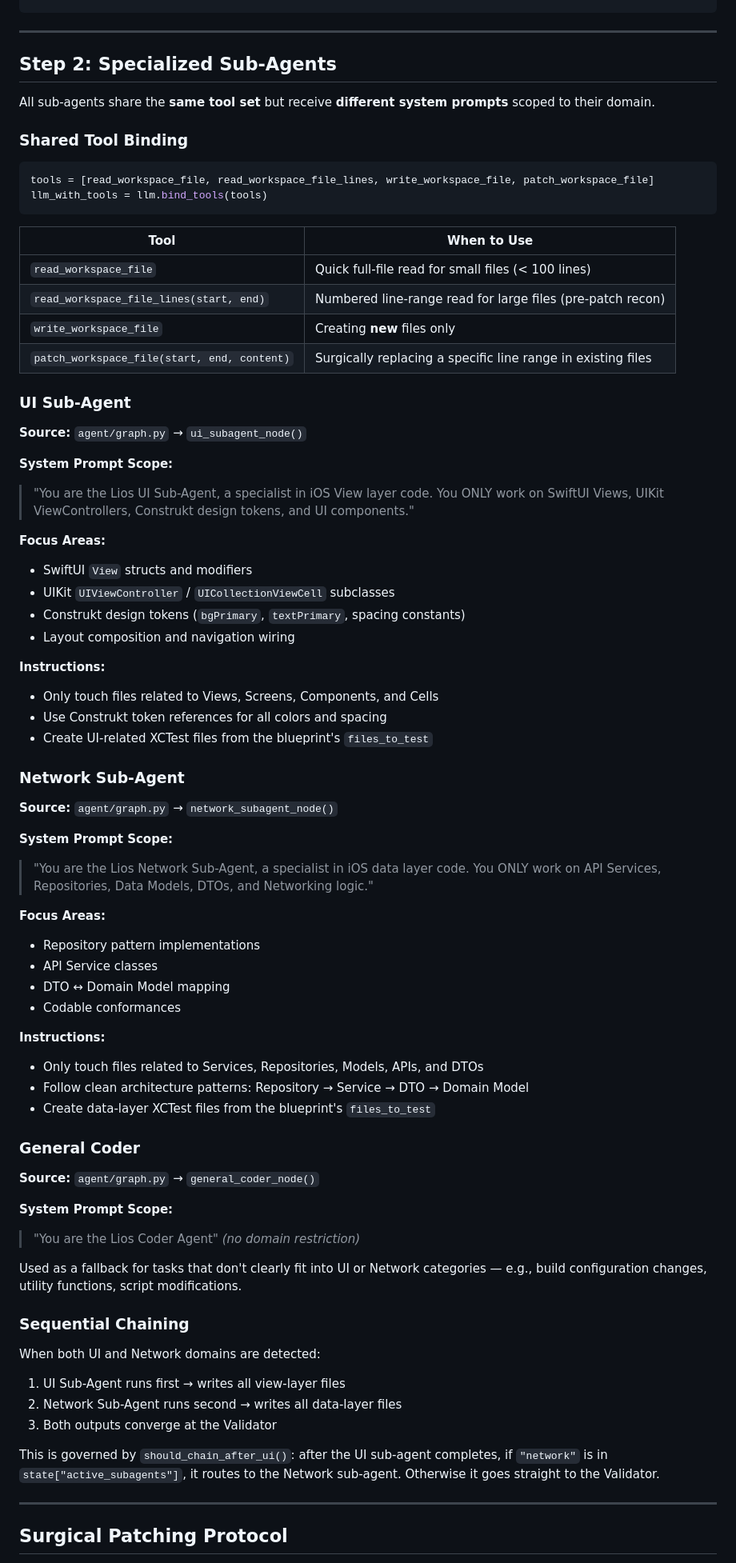
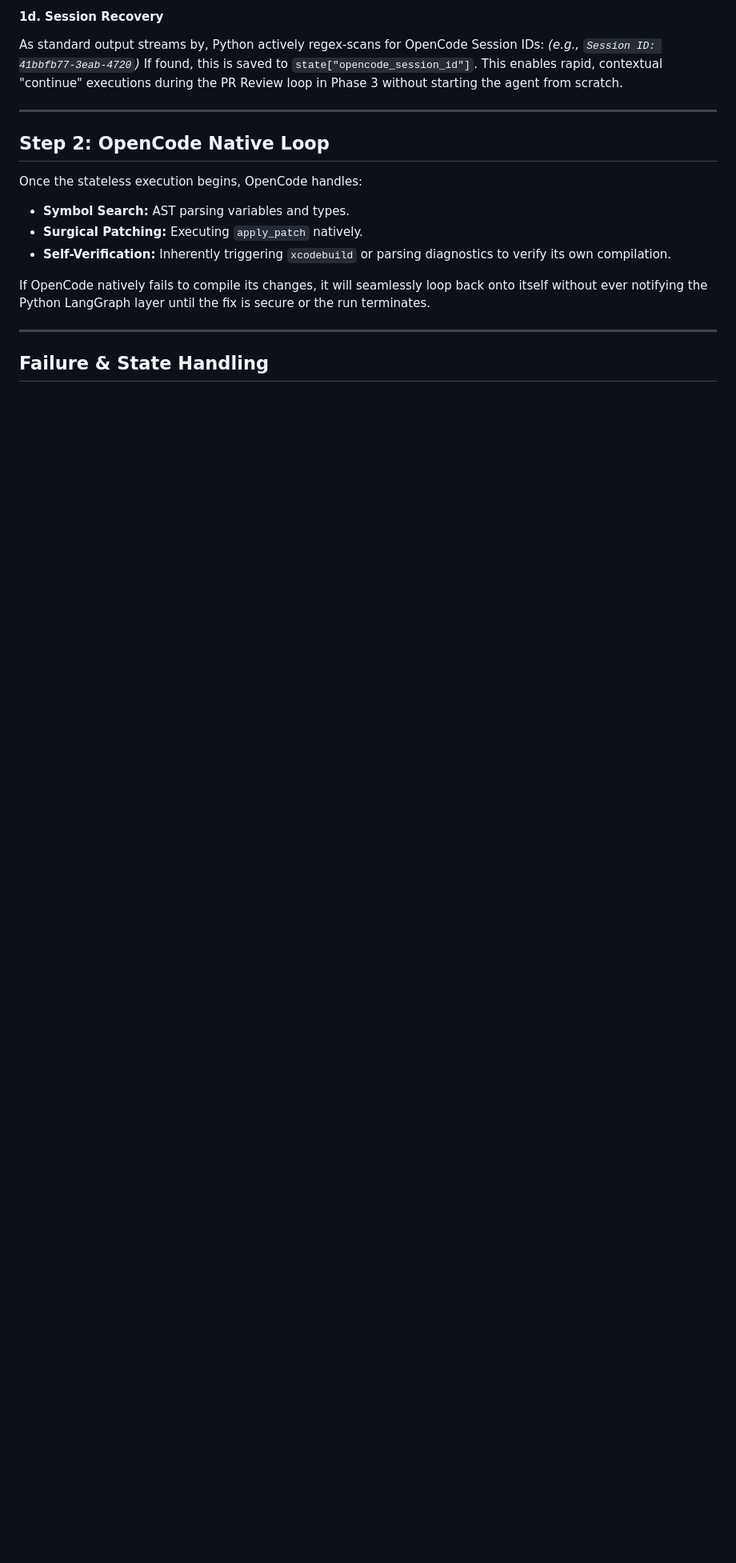
Before and after one commit to MainActorDev/LiosAgent, a Markdown page: docs/Phase-Execution.md, the part around one of its changes. Shown at 80% size. GitHub-like rendering; blank space fills up the shorter version.

````diff
--- a/docs/Phase-Execution.md
+++ b/docs/Phase-Execution.md
@@ -69,77 +73,20 @@ The router inspects two data sources from the blueprint:
+#### 1d. Session Recovery
+As standard output streams by, Python actively regex-scans for OpenCode Session IDs:
+*(e.g., `Session ID: 41bbfb77-3eab-4720`)*
+If found, this is saved to `state["opencode_session_id"]`. This enables rapid, contextual "continue" executions during the PR Review loop in Phase 3 without starting the agent from scratch.
 
 ---
 
-## Step 2: Specialized Sub-Agents
+## Step 2: OpenCode Native Loop
 
-All sub-agents share the **same tool set** but receive **different system prompts** scoped to their domain.
+Once the stateless execution begins, OpenCode handles:
+- **Symbol Search:** AST parsing variables and types.
+- **Surgical Patching:** Executing `apply_patch` natively.
+- **Self-Verification:** Inherently triggering `xcodebuild` or parsing diagnostics to verify its own compilation.
 
-### Shared Tool Binding
-```python
-tools = [read_workspace_file, read_workspace_file_lines, write_workspace_file, patch_workspace_file]
-llm_with_tools = llm.bind_tools(tools)
-```
-
-| Tool | When to Use |
-|------|-------------|
-| `read_workspace_file` | Quick full-file read for small files (< 100 lines) |
-| `read_workspace_file_lines(start, end)` | Numbered line-range read for large files (pre-patch recon) |
-| `write_workspace_file` | Creating **new** files only |
-| `patch_workspace_file(start, end, content)` | Surgically replacing a specific line range in existing files |
-
-### UI Sub-Agent
-
-**Source:** `agent/graph.py` → `ui_subagent_node()`
-
-**System Prompt Scope:**
-> "You are the Lios UI Sub-Agent, a specialist in iOS View layer code. You ONLY work on SwiftUI Views, UIKit ViewControllers, Construkt design tokens, and UI components."
-
-**Focus Areas:**
-- SwiftUI `View` structs and modifiers
-- UIKit `UIViewController` / `UICollectionViewCell` subclasses
-- Construkt design tokens (`bgPrimary`, `textPrimary`, spacing constants)
-- Layout composition and navigation wiring
-
-**Instructions:**
-- Only touch files related to Views, Screens, Components, and Cells
-- Use Construkt token references for all colors and spacing
-- Create UI-related XCTest files from the blueprint's `files_to_test`
-
-### Network Sub-Agent
-
-**Source:** `agent/graph.py` → `network_subagent_node()`
-
-**System Prompt Scope:**
-> "You are the Lios Network Sub-Agent, a specialist in iOS data layer code. You ONLY work on API Services, Repositories, Data Models, DTOs, and Networking logic."
-
-**Focus Areas:**
-- Repository pattern implementations
-- API Service classes
-- DTO ↔ Domain Model mapping
-- Codable conformances
-
-**Instructions:**
-- Only touch files related to Services, Repositories, Models, APIs, and DTOs
-- Follow clean architecture patterns: Repository → Service → DTO → Domain Model
-- Create data-layer XCTest files from the blueprint's `files_to_test`
-
-### General Coder
-
-**Source:** `agent/graph.py` → `general_coder_node()`
-
-**System Prompt Scope:**
-> "You are the Lios Coder Agent" *(no domain restriction)*
-
-Used as a fallback for tasks that don't clearly fit into UI or Network categories — e.g., build configuration changes, utility functions, script modifications.
-
-### Sequential Chaining
-When both UI and Network domains are detected:
-1. UI Sub-Agent runs first → writes all view-layer files
-2. Network Sub-Agent runs second → writes all data-layer files
-3. Both outputs converge at the Validator
-
-This is governed by `should_chain_after_ui()`: after the UI sub-agent completes, if `"network"` is in `state["active_subagents"]`, it routes to the Network sub-agent. Otherwise it goes straight to the Validator.
+If OpenCode natively fails to compile its changes, it will seamlessly loop back onto itself without ever notifying the Python LangGraph layer until the fix is secure or the run terminates.
 
 ---
 
-## Surgical Patching Protocol
+## Failure & State Handling
 
````
Also changed, not shown: other parts of docs/Phase-Execution.md (+53 -92 lines), docs/Phase-Planning.md (+4 -4 lines), docs/Phase-Review.md (+14 -35 lines).
